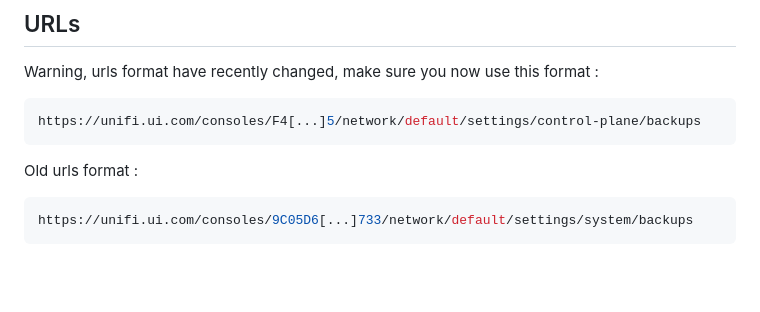
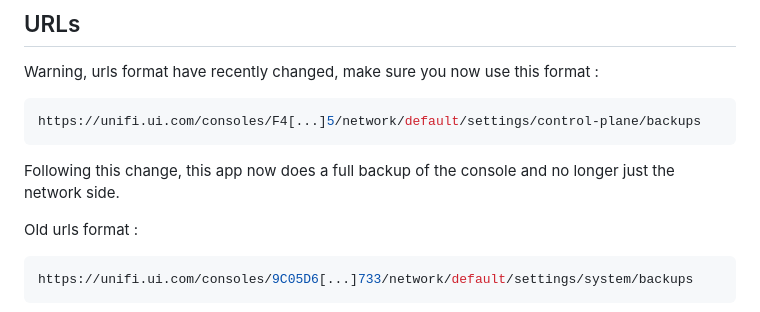
Before and after one commit to Eykthirnyr/UniFi_Automated_Consoles_Backup_REDUX, a Markdown page: README.md, the part around the change. Drawn GitHub-style; blank space fills up the shorter version.

````diff
--- a/README.md
+++ b/README.md
@@ -114,6 +114,8 @@ Warning, urls format have recently changed, make sure you now use this format :
 ```bash
 https://unifi.ui.com/consoles/F4[...]5/network/default/settings/control-plane/backups
 ```
+Following this change, this app now does a full backup of the console and no longer just the network side.
+
 Old urls format :
 
 ```bash
````
